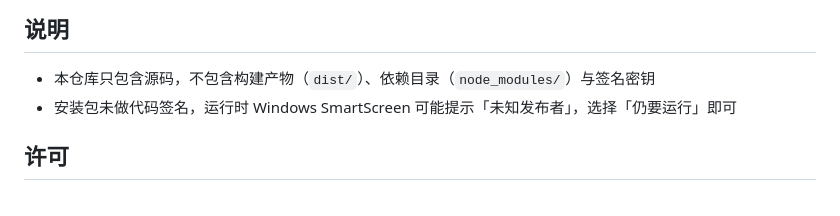
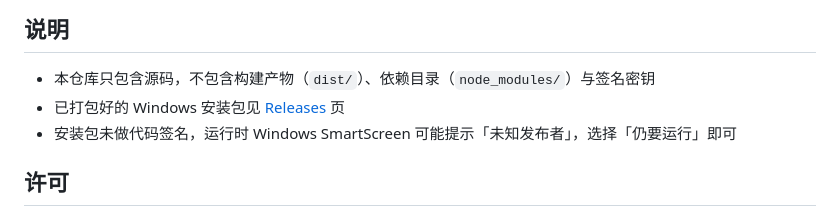
Before and after one commit to kato-ito/hibiki-player, a Markdown page: README.md, the part around the change. Drawn GitHub-style.

Commit message:
文档：补充安装包下载入口

```diff
--- a/README.md
+++ b/README.md
@@ -83,6 +83,7 @@ npx electron app/verify-dolby.js <某个 .ac3/.eac3 文件>   # 需要 electron
 ## 说明
 
 - 本仓库只包含源码，不包含构建产物（`dist/`）、依赖目录（`node_modules/`）与签名密钥
+- 已打包好的 Windows 安装包见 [Releases](https://github.com/kato-ito/hibiki-player/releases/latest) 页
 - 安装包未做代码签名，运行时 Windows SmartScreen 可能提示「未知发布者」，选择「仍要运行」即可
 
 ## 许可
```
